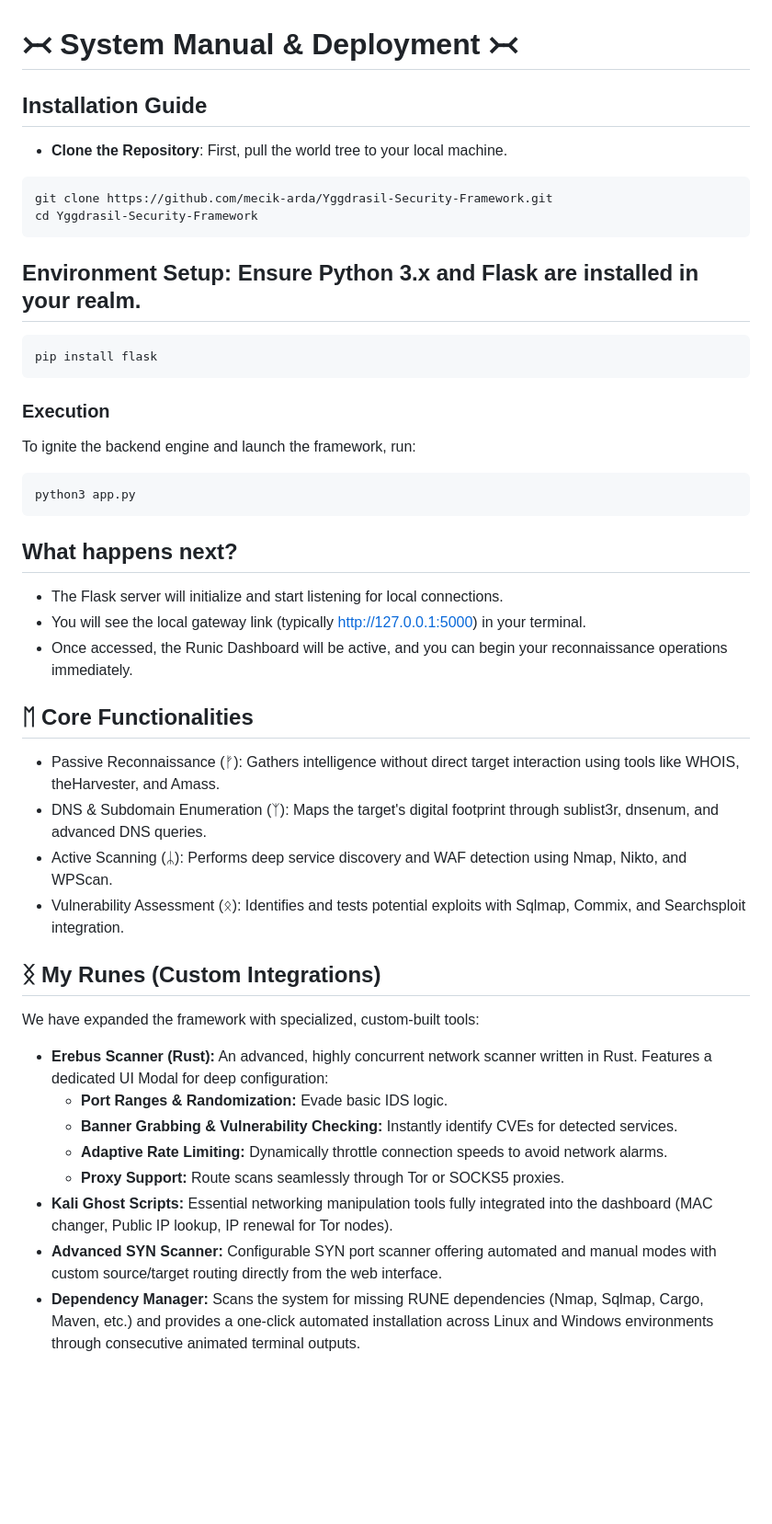
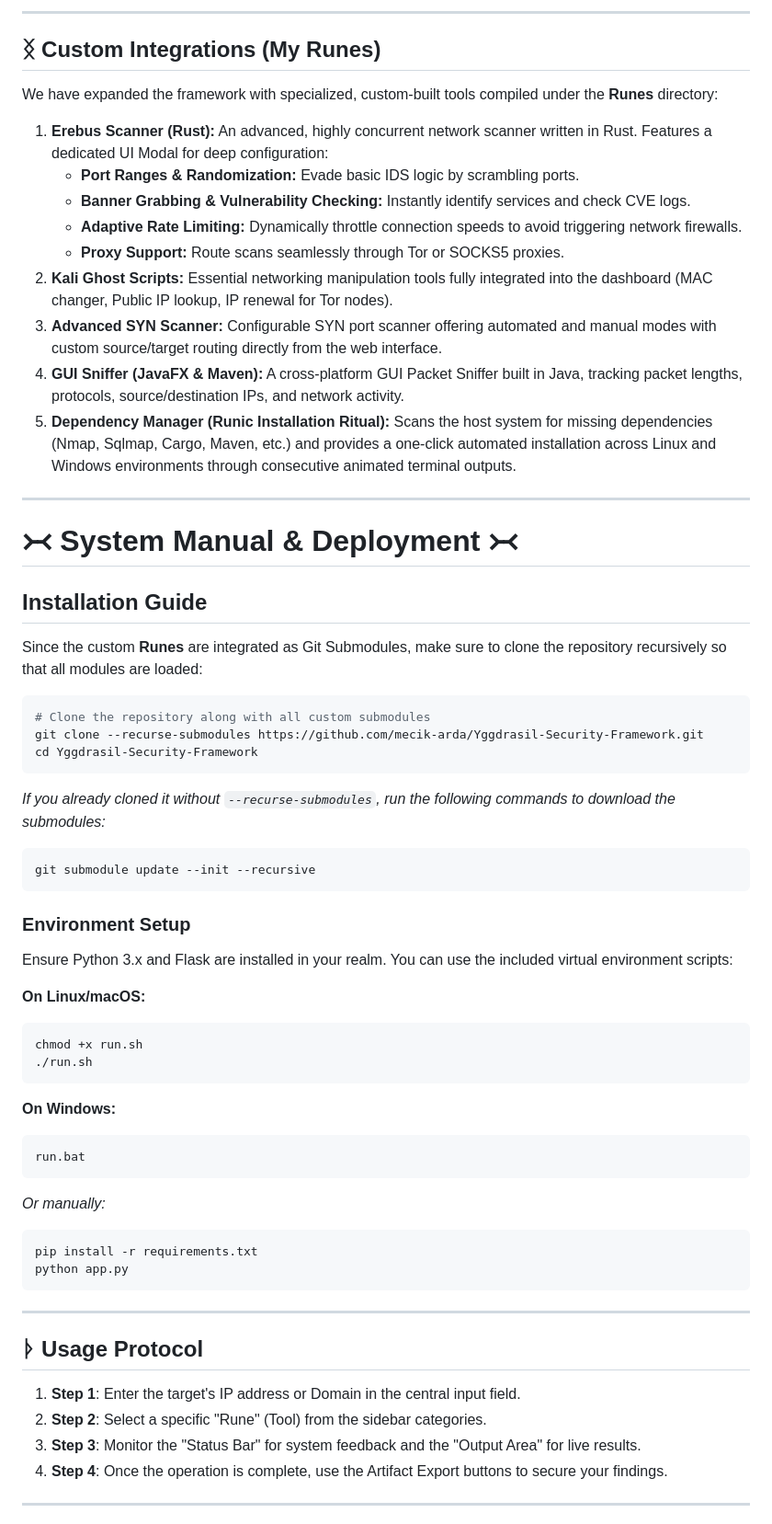
Before and after one commit to mecik-arda/Yggdrasil-Security-Framework, a Markdown page: README.md, the part around one of its changes. Shown at 92% size. GitHub-like rendering; blank space fills up the shorter version.

Commit message:
Update README with all 25 features and submodule instructions

````diff
--- a/README.md
+++ b/README.md
@@ -29,45 +58,66 @@ This repository features an advanced security reconnaissance and vulnerability a
+---
+
+## ᛝ Custom Integrations (My Runes)
+
+We have expanded the framework with specialized, custom-built tools compiled under the **Runes** directory:
+
+1. **Erebus Scanner (Rust):** An advanced, highly concurrent network scanner written in Rust. Features a dedicated UI Modal for deep configuration:
+   * **Port Ranges & Randomization:** Evade basic IDS logic by scrambling ports.
+   * **Banner Grabbing & Vulnerability Checking:** Instantly identify services and check CVE logs.
+   * **Adaptive Rate Limiting:** Dynamically throttle connection speeds to avoid triggering network firewalls.
+   * **Proxy Support:** Route scans seamlessly through Tor or SOCKS5 proxies.
+2. **Kali Ghost Scripts:** Essential networking manipulation tools fully integrated into the dashboard (MAC changer, Public IP lookup, IP renewal for Tor nodes).
+3. **Advanced SYN Scanner:** Configurable SYN port scanner offering automated and manual modes with custom source/target routing directly from the web interface.
+4. **GUI Sniffer (JavaFX & Maven):** A cross-platform GUI Packet Sniffer built in Java, tracking packet lengths, protocols, source/destination IPs, and network activity.
+5. **Dependency Manager (Runic Installation Ritual):** Scans the host system for missing dependencies (Nmap, Sqlmap, Cargo, Maven, etc.) and provides a one-click automated installation across Linux and Windows environments through consecutive animated terminal outputs.
+
+---
 
 # ᚛᚜ System Manual & Deployment ᚛᚜
 
 ## Installation Guide
-* **Clone the Repository**: First, pull the world tree to your local machine.
+
+Since the custom **Runes** are integrated as Git Submodules, make sure to clone the repository recursively so that all modules are loaded:
+
 ```bash
-git clone https://github.com/mecik-arda/Yggdrasil-Security-Framework.git
+# Clone the repository along with all custom submodules
+git clone --recurse-submodules https://github.com/mecik-arda/Yggdrasil-Security-Framework.git
 cd Yggdrasil-Security-Framework
 ```
-## Environment Setup: Ensure Python 3.x and Flask are installed in your realm.
+
+*If you already cloned it without `--recurse-submodules`, run the following commands to download the submodules:*
 ```bash
-pip install flask
+git submodule update --init --recursive
 ```
 
-### Execution
-To ignite the backend engine and launch the framework, run:
+### Environment Setup
+Ensure Python 3.x and Flask are installed in your realm. You can use the included virtual environment scripts:
+
+**On Linux/macOS:**
 ```bash
-python3 app.py
+chmod +x run.sh
+./run.sh
 ```
-## What happens next? ##
 
-*   The Flask server will initialize and start listening for local connections.
-*   You will see the local gateway link (typically http://127.0.0.1:5000) in your terminal.
-*   Once accessed, the Runic Dashboard will be active, and you can begin your reconnaissance operations immediately.
+**On Windows:**
+```cmd
+run.bat
+```
 
-## ᛖ Core Functionalities ##
+*Or manually:*
+```bash
+pip install -r requirements.txt
+python app.py
+```
 
-*   Passive Reconnaissance (ᚠ): Gathers intelligence without direct target interaction using tools like WHOIS, theHarvester, and Amass.
-*   DNS & Subdomain Enumeration (ᛉ): Maps the target's digital footprint through sublist3r, dnsenum, and advanced DNS queries.
-*   Active Scanning (ᛦ): Performs deep service discovery and WAF detection using Nmap, Nikto, and WPScan.
-*   Vulnerability Assessment (ᛟ): Identifies and tests potential exploits with Sqlmap, Commix, and Searchsploit integration.
+---
 
-## ᛝ My Runes (Custom Integrations) ##
+## ᚦ Usage Protocol
 
-We have expanded the framework with specialized, custom-built tools:
+1. **Step 1**: Enter the target's IP address or Domain in the central input field.
+2. **Step 2**: Select a specific "Rune" (Tool) from the sidebar categories.
+3. **Step 3**: Monitor the "Status Bar" for system feedback and the "Output Area" for live results.
+4. **Step 4**: Once the operation is complete, use the Artifact Export buttons to secure your findings.
 
-*   **Erebus Scanner (Rust):** An advanced, highly concurrent network scanner written in Rust. Features a dedicated UI Modal for deep configuration:
-    *   **Port Ranges & Randomization:** Evade basic IDS logic.
-    *   **Banner Grabbing & Vulnerability Checking:** Instantly identify CVEs for detected services.
-    *   **Adaptive Rate Limiting:** Dynamically throttle connection speeds to avoid network alarms.
-    *   **Proxy Support:** Route scans seamlessly through Tor or SOCKS5 proxies.
-*   **Kali Ghost Scripts:** Essential networking manipulation tools fully integrated into the dashboard (MAC changer, Public IP lookup, IP renewal for Tor nodes).
-*   **Advanced SYN Scanner:** Configurable SYN port scanner offering automated and manual modes with custom source/target routing directly from the web interface.
-*   **Dependency Manager:** Scans the system for missing RUNE dependencies (Nmap, Sqlmap, Cargo, Maven, etc.) and provides a one-click automated installation across Linux and Windows environments through consecutive animated terminal outputs.
+---
 
````
Also changed, not shown: other parts of README.md (+36 -21 lines).
